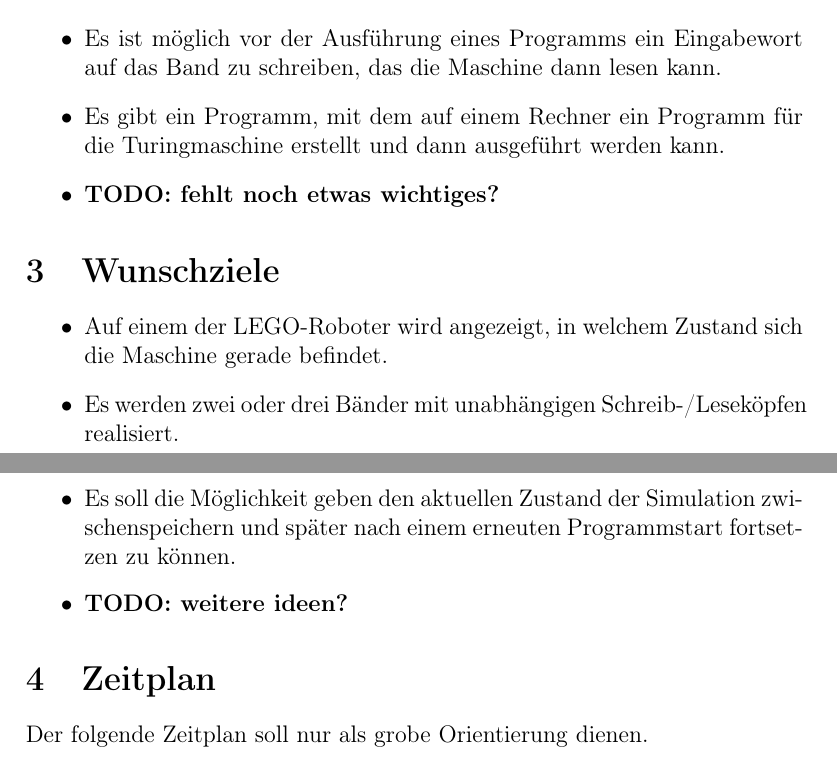
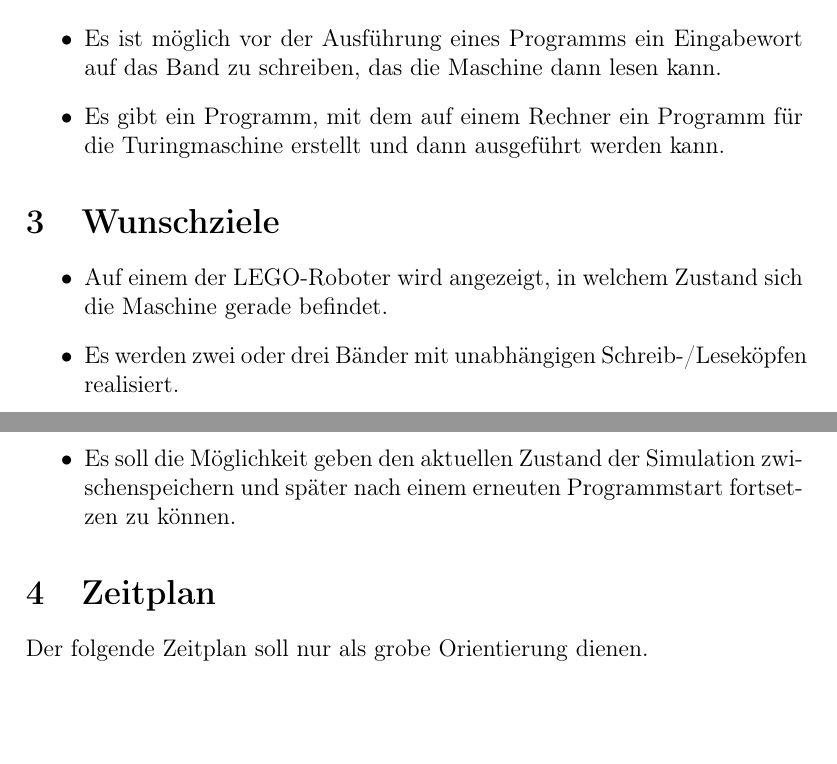
Before and after one commit to SeniorSpielbergo/Teamprojekt-WS2011-12, a LaTeX document (documentation/assignement.tex): two parts of pages 2 and 3 of 3, joined at a grey line, cut so that both start at the same text, the shorter picture padded with empty space. Compiled offline with pdfLaTeX.

Commit message:
todos entfernt

```diff
--- a/documentation/assignement.tex
+++ b/documentation/assignement.tex
@@ -43,7 +43,6 @@ Die Bänder selber werden in der Anzahl der Felder natürlich beschränkt sein,
 \item Auf jeder Bandzelle kann eins von mindestens 3 verschiedenen Symbolen (davon ein Blanksymbol) gespeichert werden. Die Symbole auf dem Band können z.B. durch Bauteile aus verschiedenen Farben realisiert werden.
 \item Es ist möglich vor der Ausführung eines Programms ein Eingabewort auf das Band zu schreiben, das die Maschine dann lesen kann.
 \item Es gibt ein Programm, mit dem auf einem Rechner ein Programm für die Turingmaschine erstellt und dann ausgeführt werden kann.
-\item \TODO{fehlt noch etwas wichtiges?}
 \end{itemize}
 
 \section{Wunschziele}
@@ -56,7 +55,6 @@ Die Bänder selber werden in der Anzahl der Felder natürlich beschränkt sein,
 \item Die Programmierung am Rechner könnte graphisch (als Zustandsgraph mit Übergängen) umgesetzt werden, um die Eingabe zu erleichtern.
 \item Das Programm kann vorab am Rechner simuliert werden und es wird gewarnt, wenn das Programm aufgrund der Einschränkungen der LEGO-Maschine (Bandlänge, Simulationsdauer) nicht simulierbar ist.
 \item Es soll die Möglichkeit geben den aktuellen Zustand der Simulation zwischenspeichern und später nach einem erneuten Programmstart fortsetzen zu können.
-\item \TODO{weitere ideen?}
 \end{itemize}
 
 \section{Zeitplan}
```
